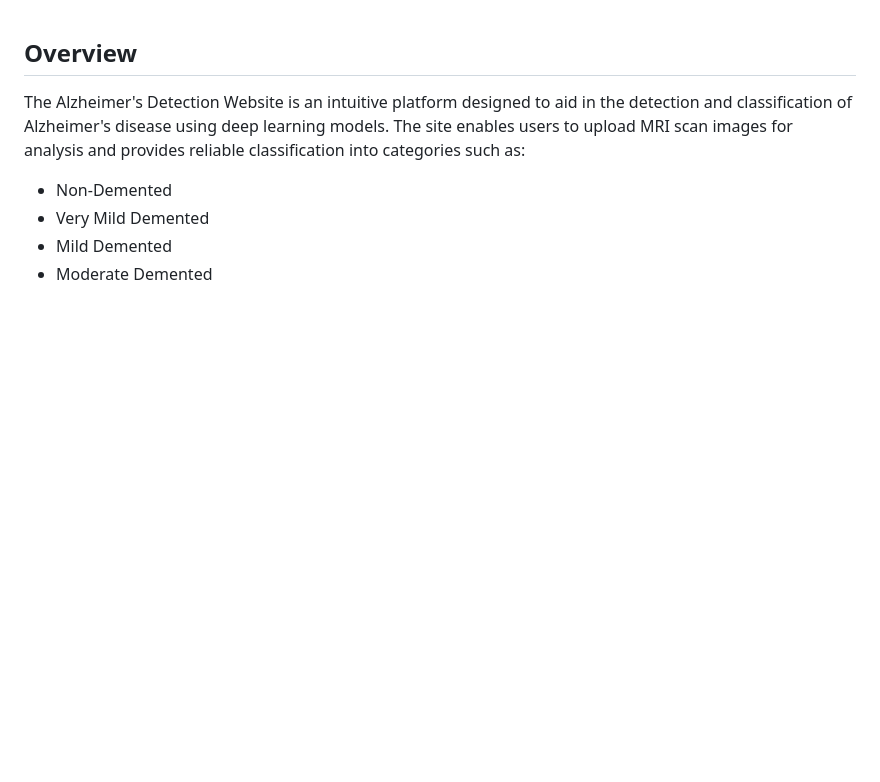
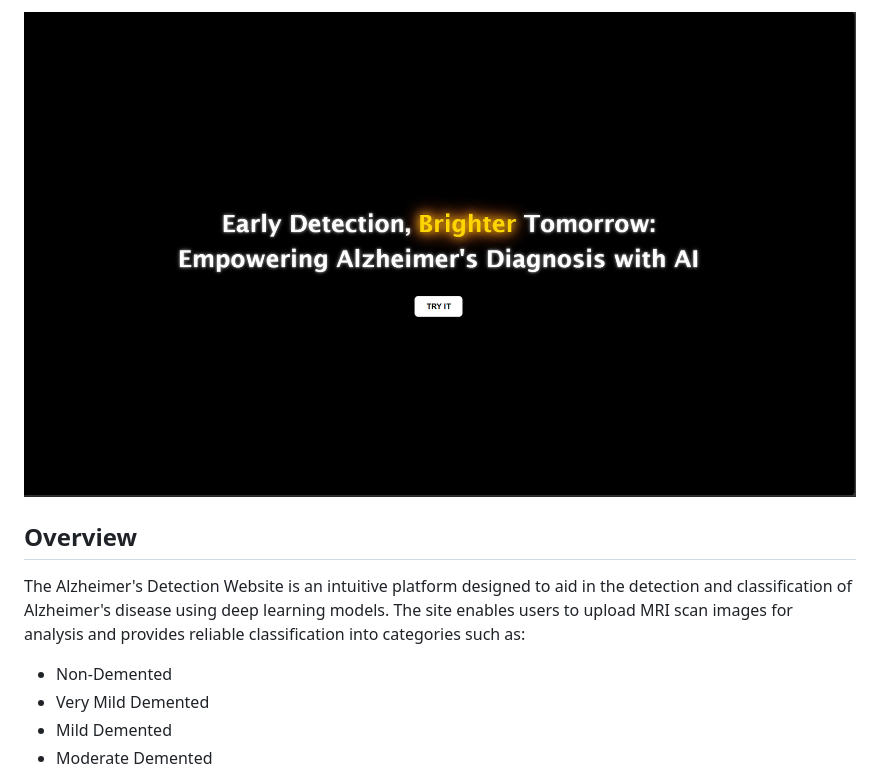
Before and after one commit to SohamBEGINS/Alzheimer_Dementia_Diagnosis, a Markdown page: README.md, the part around the change. Rendered like a GitHub page; blank space fills up the shorter version.

```diff
--- a/README.md
+++ b/README.md
@@ -1,3 +1,4 @@
+![Banner](static/images/first_look.png)
 <h2>Overview</h2>
 <p>The Alzheimer's Detection Website is an intuitive platform designed to aid in the detection and classification of Alzheimer's disease using deep learning models. The site enables users to upload MRI scan images for analysis and provides reliable classification into categories such as:</p>
 <ul>
```
